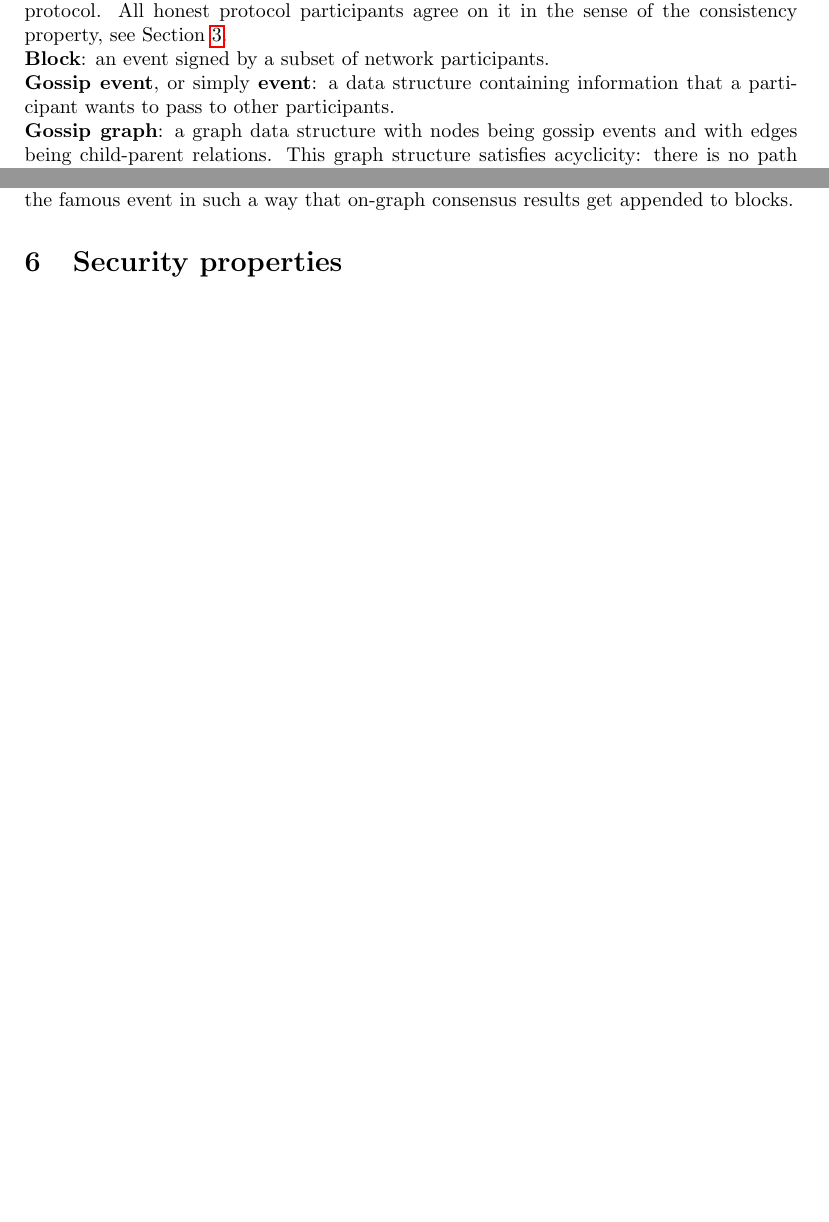
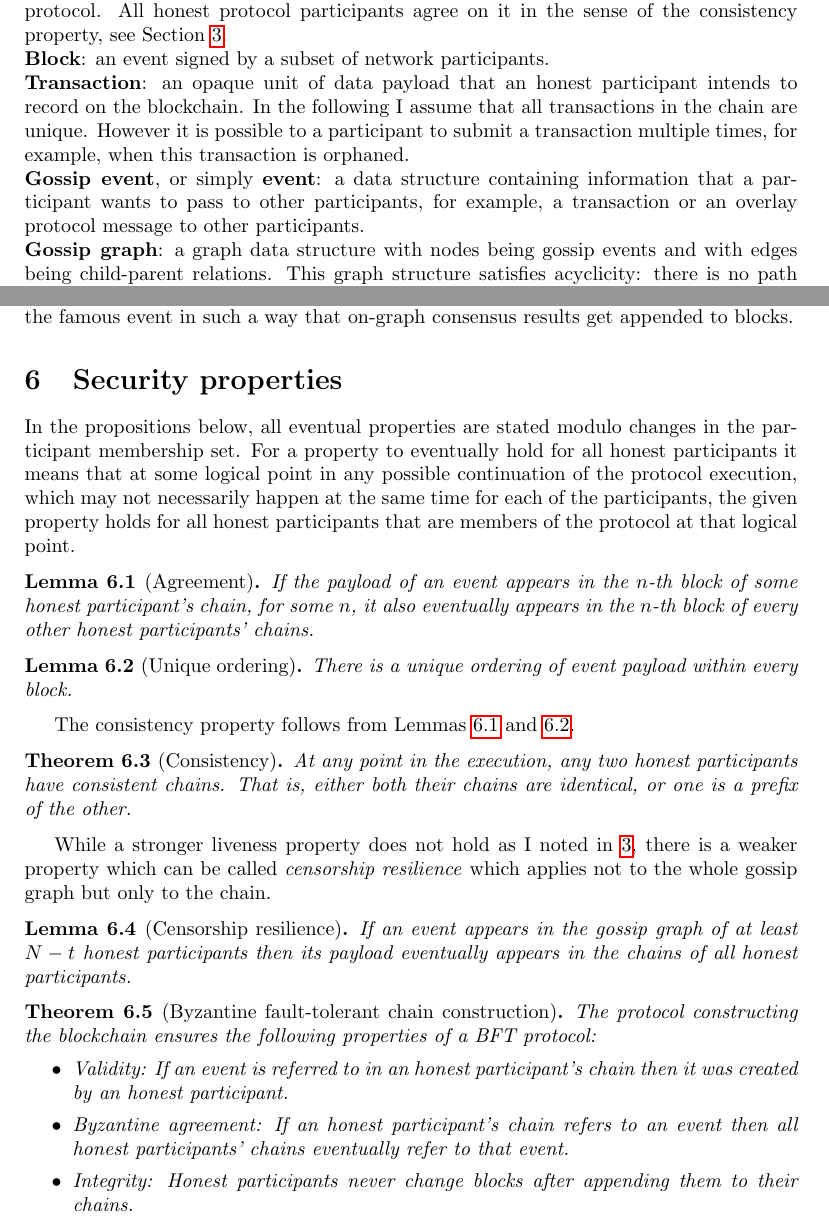
Before and after one commit to Maxime2/offscale-consensus, a LaTeX document (src/offscale-consensus.tex): two parts of pages 3 and 5 of 5 before the commit and two parts of pages 3 and 5 of 6 after it, joined at a grey line, cut so that both start at the same text, the shorter picture padded with empty space. Compiled offline with pdfLaTeX.

Commit message:
security properties

```diff
--- a/src/offscale-consensus.tex
+++ b/src/offscale-consensus.tex
@@ -1,8 +1,14 @@
 \documentclass[a4paper,11pt]{article}
 \usepackage{a4wide}
+\usepackage{amsthm}
 \usepackage[british]{babel}
 \usepackage{hyperref}
 \usepackage{url}
+
+\newtheorem{theorem}{Theorem}[section]
+\newtheorem{lemma}[theorem]{Lemma}
+\newtheorem{proposition}[theorem]{Proposition}
+\newtheorem{corollary}[theorem]{Corollary}
 
 \title{Offscale's consensus algorithm}
 
@@ -131,8 +137,15 @@ property, see Section \ref{sec:assumptions}.
 \textbf{Block}: an event signed by a subset of network participants.
 
 \noindent
+\textbf{Transaction}: an opaque unit of data payload that an honest participant intends to record on
+the blockchain. In the following I assume that all transactions in the chain are unique. However it
+is possible to a participant to submit a transaction multiple times, for example, when this
+transaction is orphaned.
+
+\noindent
 \textbf{Gossip event}, or simply \textbf{event}: a data structure containing information that a
-participant wants to pass to other participants.
+participant wants to pass to other participants, for example, a transaction or an overlay protocol
+message to other participants.
 
 \noindent
 \textbf{Gossip graph}: a graph data structure with nodes being gossip events and with edges being
@@ -250,6 +263,46 @@ way that on-graph consensus results get appended to blocks.
 
 \section{Security properties}\label{sec:security}
 
+In the propositions below, all eventual properties are stated modulo changes in the participant
+membership set. For a property to eventually hold for all honest participants it means that at some
+logical point in any possible continuation of the protocol execution, which may not necessarily
+happen at the same time for each of the participants, the given property holds for all honest
+participants that are members of the protocol at that logical point.
+
+\begin{lemma}[Agreement]\label{lem:agreement}
+  If the payload of an event appears in the $n$-th block of some honest participant's chain, for
+  some $n$, it also eventually appears in the $n$-th block of every other honest participants'
+  chains.
+\end{lemma}
+
+\begin{lemma}[Unique ordering]\label{lem:ordering}
+  There is a unique ordering of event payload within every block.
+\end{lemma}
+
+The consistency property follows from Lemmas \ref{lem:agreement} and \ref{lem:ordering}.
+\begin{theorem}[Consistency]
+  At any point in the execution, any two honest participants have consistent chains. That is, either
+  both their chains are identical, or one is a prefix of the other.
+\end{theorem}
+
+While a stronger liveness property does not hold as I noted in \ref{sec:assumptions}, there is a
+weaker property which can be called \emph{censorship resilience} which applies not to the whole
+gossip graph but only to the chain.
+\begin{lemma}[Censorship resilience]
+  If an event appears in the gossip graph of at least $N - t$ honest participants then its payload
+  eventually appears in the chains of all honest participants.
+\end{lemma}
+
+\begin{theorem}[Byzantine fault-tolerant chain construction]
+  The protocol constructing the blockchain ensures the following properties of a BFT protocol:
+  \begin{itemize}
+  \item Validity: If an event is referred to in an honest participant's chain then it was created by
+    an honest participant.
+  \item Byzantine agreement: If an honest participant's chain refers to an event then all honest
+    participants' chains eventually refer to that event.
+  \item Integrity: Honest participants never change blocks after appending them to their chains.
+  \end{itemize}
+\end{theorem}
 
 
 \begin{thebibliography}{10}
```
Also changed, not shown: doc/offscale-consensus.pdf, src/offscale-consensus.tex (6 more changed lines).
